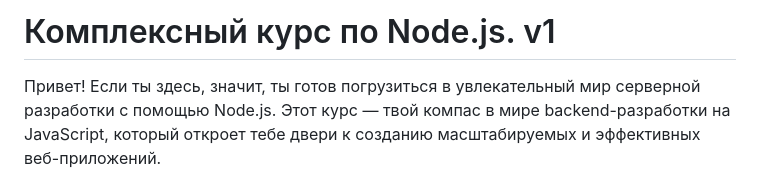
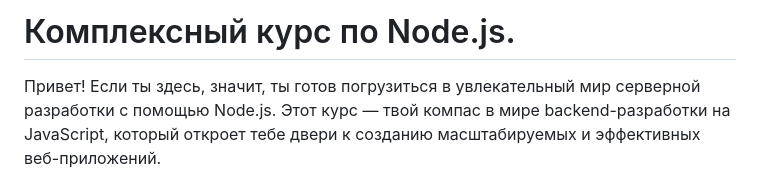
Before and after one commit to eternalvision/node.js-course, a Markdown page: README.md, the part around the change. Drawn GitHub-style.

```diff
--- a/README.md
+++ b/README.md
@@ -1,4 +1,4 @@
-# Комплексный курс по Node.js. v1
+# Комплексный курс по Node.js.
 
 Привет! Если ты здесь, значит, ты готов погрузиться в увлекательный мир серверной разработки с помощью Node.js. Этот курс — твой компас в мире backend-разработки на JavaScript, который откроет тебе двери к созданию масштабируемых и эффективных веб-приложений.
 
```
